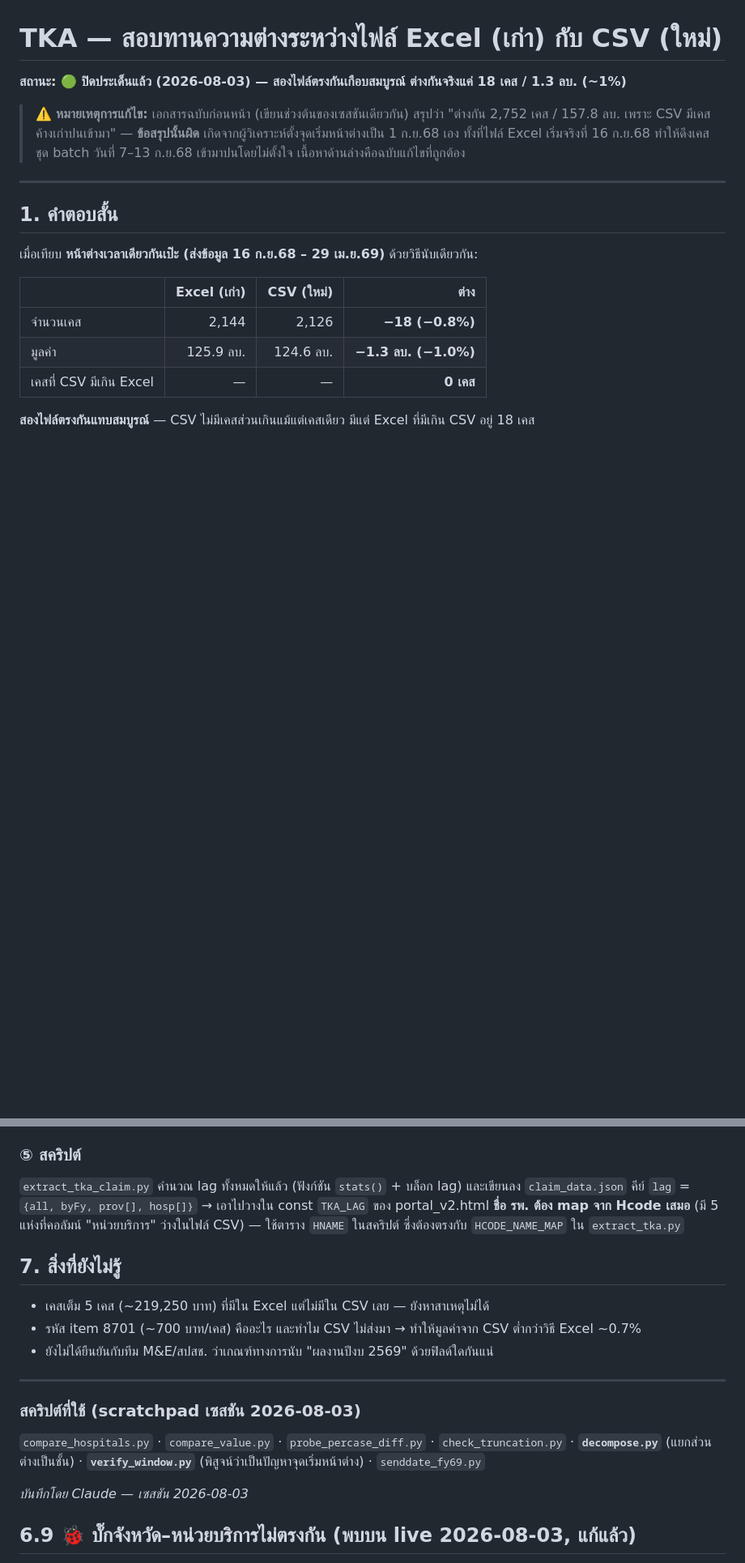
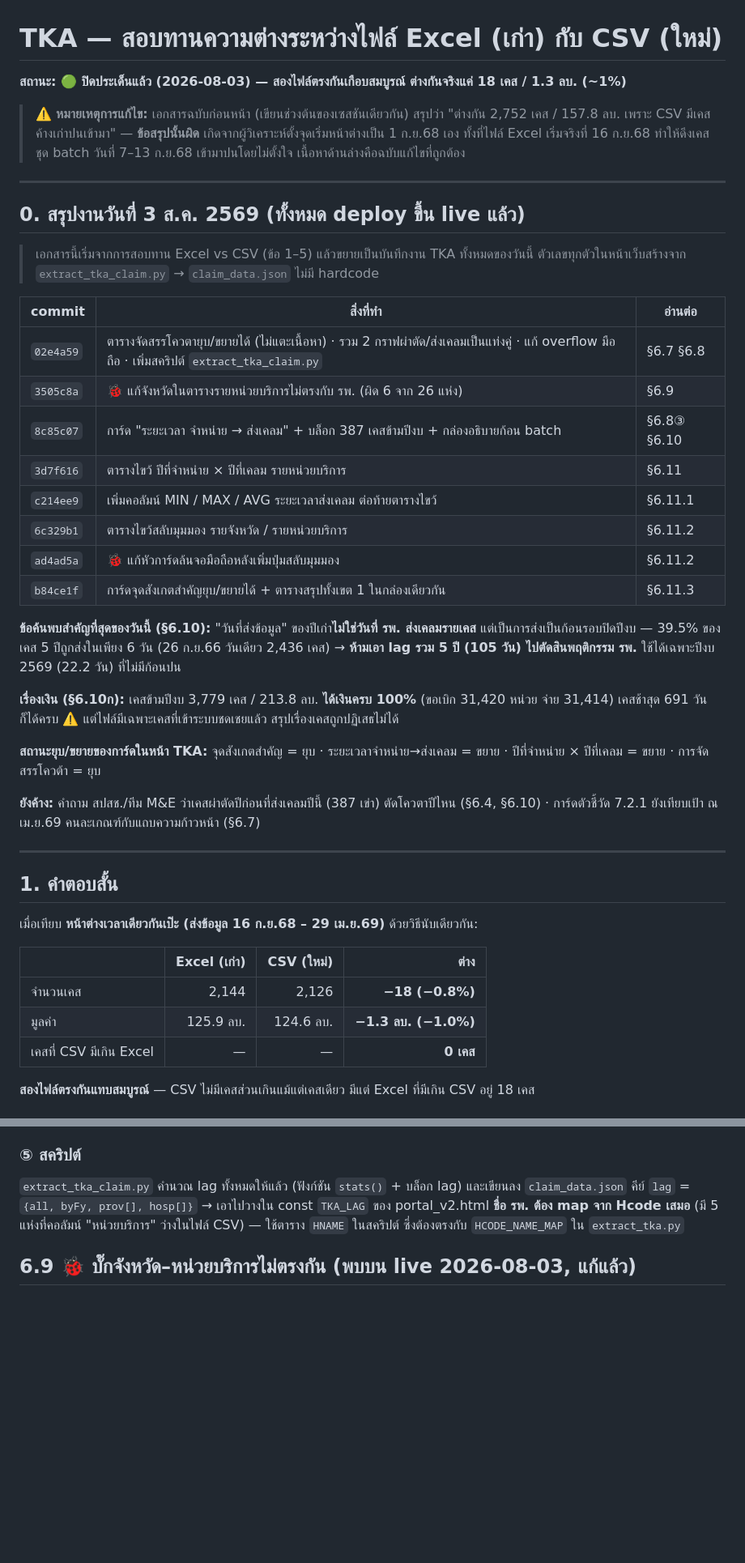
Before and after one commit to PitakNan/Data-Fund, a Markdown page: _TKA/DATA_ISSUE_count_mismatch.md, 2 parts joined by grey strips. Shown at 81% size. Rendered like a GitHub page; blank space fills up the shorter version.

Commit message:
docs(TKA): สรุปงานทั้งวัน 3 ส.ค. 69 ไว้หัวเอกสาร + จัดลำดับหัวข้อใหม่
- เพิ่ม "ข้อ 0. สรุปงานวันที่ 3 ส.ค. 2569" ตารางไล่ทีละ commit ว่าทำอะไร อ่านต่อที่หัวข้อไหน
  พร้อมข้อค้นพบสำคัญ (ก้อน batch), เรื่องเงิน (จ่ายครบ 100%), สถานะยุบ/ขยายการ์ด และสิ่งที่ยังค้าง
- ย้าย "ข้อ 7 สิ่งที่ยังไม่รู้" + รายชื่อสคริปต์ ไปไว้ท้ายไฟล์ (เดิมค้างอยู่กลางเอกสาร
  เพราะหัวข้อ 6.9-6.11 ถูก append ต่อท้ายทีหลัง)

Co-Authored-By: Claude Opus 5 <noreply@anthropic.com>

```diff
--- a/_TKA/DATA_ISSUE_count_mismatch.md
+++ b/_TKA/DATA_ISSUE_count_mismatch.md
@@ -6,6 +6,37 @@
 > เพราะ CSV มีเคสค้างเก่าปนเข้ามา" — **ข้อสรุปนั้นผิด** เกิดจากผู้วิเคราะห์ตั้งจุดเริ่มหน้าต่างเป็น 1 ก.ย.68 เอง
 > ทั้งที่ไฟล์ Excel เริ่มจริงที่ 16 ก.ย.68 ทำให้ดึงเคสชุด batch วันที่ 7–13 ก.ย.68 เข้ามาปนโดยไม่ตั้งใจ
 > เนื้อหาด้านล่างคือฉบับแก้ไขที่ถูกต้อง
+
+---
+
+## 0. สรุปงานวันที่ 3 ส.ค. 2569 (ทั้งหมด deploy ขึ้น live แล้ว)
+
+> เอกสารนี้เริ่มจากการสอบทาน Excel vs CSV (ข้อ 1–5) แล้วขยายเป็นบันทึกงาน TKA ทั้งหมดของวันนี้
+> ตัวเลขทุกตัวในหน้าเว็บสร้างจาก `extract_tka_claim.py` → `claim_data.json` ไม่มี hardcode
+
+| commit | สิ่งที่ทำ | อ่านต่อ |
+|---|---|---|
+| `02e4a59` | ตารางจัดสรรโควตายุบ/ขยายได้ (ไม่แตะเนื้อหา) · รวม 2 กราฟผ่าตัด/ส่งเคลมเป็นแท่งคู่ · แก้ overflow มือถือ · เพิ่มสคริปต์ `extract_tka_claim.py` | §6.7 §6.8 |
+| `3505c8a` | 🐞 แก้จังหวัดในตารางรายหน่วยบริการไม่ตรงกับ รพ. (ผิด 6 จาก 26 แห่ง) | §6.9 |
+| `8c85c07` | การ์ด "ระยะเวลา จำหน่าย → ส่งเคลม" + บล็อก 387 เคสข้ามปีงบ + กล่องอธิบายก้อน batch | §6.8③ §6.10 |
+| `3d7f616` | ตารางไขว้ ปีที่จำหน่าย × ปีที่เคลม รายหน่วยบริการ | §6.11 |
+| `c214ee9` | เพิ่มคอลัมน์ MIN / MAX / AVG ระยะเวลาส่งเคลม ต่อท้ายตารางไขว้ | §6.11.1 |
+| `6c329b1` | ตารางไขว้สลับมุมมอง รายจังหวัด / รายหน่วยบริการ | §6.11.2 |
+| `ad4ad5a` | 🐞 แก้หัวการ์ดล้นจอมือถือหลังเพิ่มปุ่มสลับมุมมอง | §6.11.2 |
+| `b84ce1f` | การ์ดจุดสังเกตสำคัญยุบ/ขยายได้ + ตารางสรุปทั้งเขต 1 ในกล่องเดียวกัน | §6.11.3 |
+
+**ข้อค้นพบสำคัญที่สุดของวันนี้ (§6.10):** "วันที่ส่งข้อมูล" ของปีเก่า**ไม่ใช่วันที่ รพ. ส่งเคลมรายเคส**
+แต่เป็นการส่งเป็นก้อนรอบปิดปีงบ — 39.5% ของเคส 5 ปีถูกส่งในเพียง 6 วัน (26 ก.ย.66 วันเดียว 2,436 เคส)
+→ **ห้ามเอา lag รวม 5 ปี (105 วัน) ไปตัดสินพฤติกรรม รพ.** ใช้ได้เฉพาะปีงบ 2569 (22.2 วัน) ที่ไม่มีก้อนปน
+
+**เรื่องเงิน (§6.10ก):** เคสข้ามปีงบ 3,779 เคส / 213.8 ลบ. **ได้เงินครบ 100%** (ขอเบิก 31,420 หน่วย จ่าย 31,414)
+เคสช้าสุด 691 วันก็ได้ครบ ⚠️ แต่ไฟล์มีเฉพาะเคสที่เข้าระบบชดเชยแล้ว สรุปเรื่องเคสถูกปฏิเสธไม่ได้
+
+**สถานะยุบ/ขยายของการ์ดในหน้า TKA:** จุดสังเกตสำคัญ = ยุบ · ระยะเวลาจำหน่าย→ส่งเคลม = ขยาย ·
+ปีที่จำหน่าย × ปีที่เคลม = ขยาย · การจัดสรรโควต้า = ยุบ
+
+**ยังค้าง:** คำถาม สปสช./ทีม M&E ว่าเคสผ่าตัดปีก่อนที่ส่งเคลมปีนี้ (387 เข่า) ตัดโควตาปีไหน (§6.4, §6.10)
+· การ์ดตัวชี้วัด 7.2.1 ยังเทียบเป้า ณ เม.ย.69 คนละเกณฑ์กับแถบความก้าวหน้า (§6.7)
 
 ---
 
@@ -372,19 +403,6 @@ CFO ระบุ: ตารางนี้คือ**การกำหนดเ
 **ชื่อ รพ. ต้อง map จาก Hcode เสมอ** (มี 5 แห่งที่คอลัมน์ "หน่วยบริการ" ว่างในไฟล์ CSV) — ใช้ตาราง `HNAME` ในสคริปต์
 ซึ่งต้องตรงกับ `HCODE_NAME_MAP` ใน `extract_tka.py`
 
-## 7. สิ่งที่ยังไม่รู้
-
-- เคสเต็ม 5 เคส (~219,250 บาท) ที่มีใน Excel แต่ไม่มีใน CSV เลย — ยังหาสาเหตุไม่ได้
-- รหัส item 8701 (~700 บาท/เคส) คืออะไร และทำไม CSV ไม่ส่งมา → ทำให้มูลค่าจาก CSV ต่ำกว่าวิธี Excel ~0.7%
-- ยังไม่ได้ยืนยันกับทีม M&E/สปสช. ว่าเกณฑ์ทางการนับ "ผลงานปีงบ 2569" ด้วยฟิลด์ใดกันแน่
-
----
-
-### สคริปต์ที่ใช้ (scratchpad เซสชัน 2026-08-03)
-`compare_hospitals.py` · `compare_value.py` · `probe_percase_diff.py` · `check_truncation.py` ·
-**`decompose.py`** (แยกส่วนต่างเป็นชั้น) · **`verify_window.py`** (พิสูจน์ว่าเป็นปัญหาจุดเริ่มหน้าต่าง) · `senddate_fy69.py`
-
-*บันทึกโดย Claude — เซสชัน 2026-08-03*
 
 ## 6.9 🐞 บั๊กจังหวัด–หน่วยบริการไม่ตรงกัน (พบบน live 2026-08-03, แก้แล้ว)
 
```
Also changed, not shown: other parts of _TKA/DATA_ISSUE_count_mismatch.md (+14 -0 lines).
